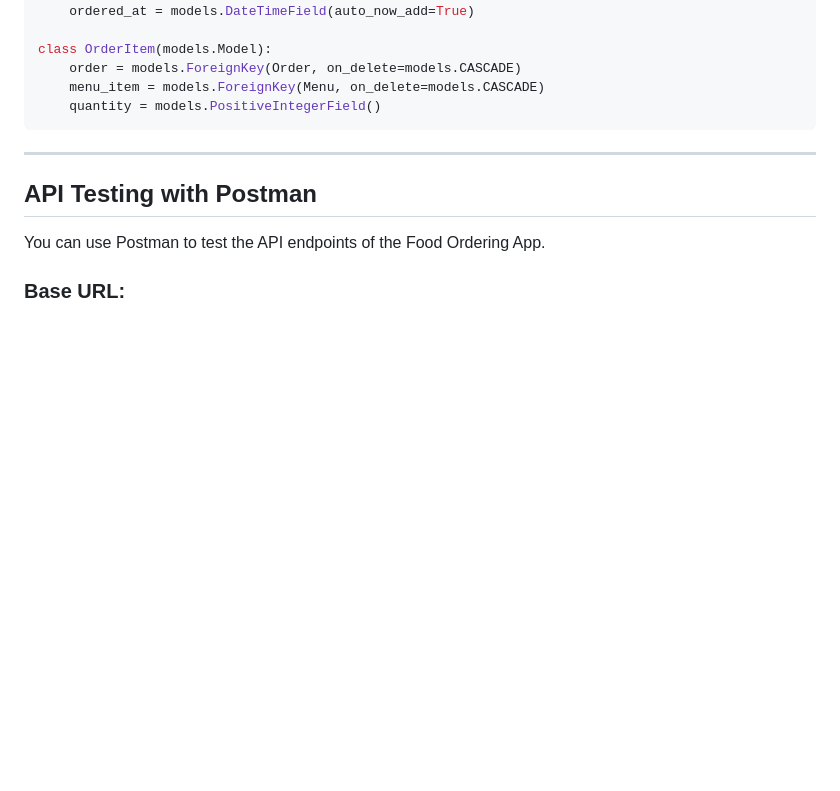
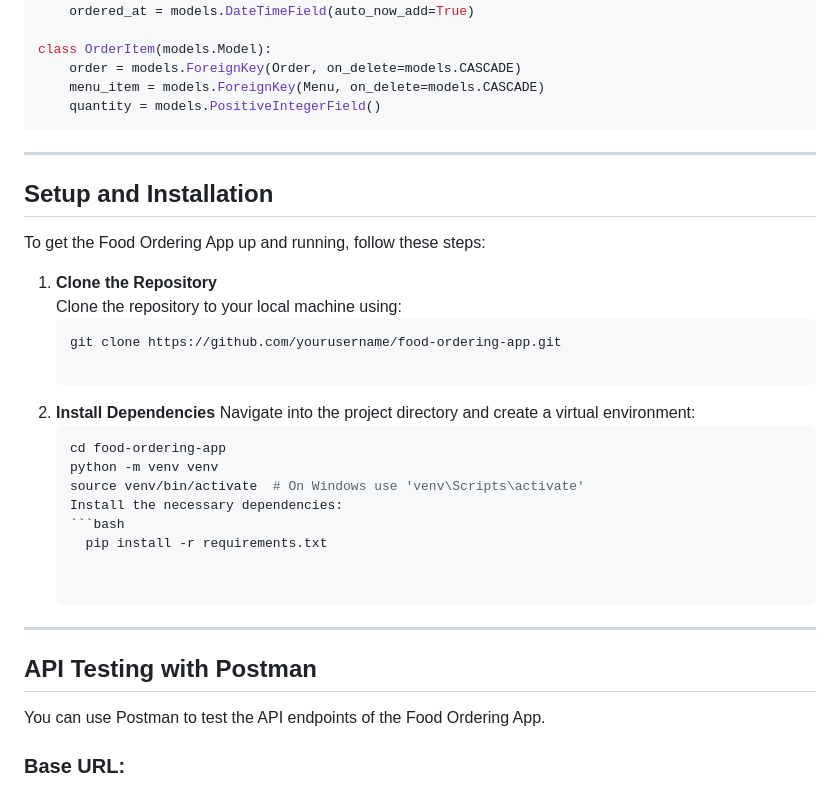
Before and after one commit to Yashraj0241/Food-Ordering-Django-and-Djangorestframework-, a Markdown page: README.md, the part around the change. Rendered like a GitHub page; blank space fills up the shorter version.

````diff
--- a/README.md
+++ b/README.md
@@ -110,6 +110,27 @@ class OrderItem(models.Model):
 ```
 ---
 
+## **Setup and Installation**
+
+To get the Food Ordering App up and running, follow these steps:
+
+1. **Clone the Repository**
+   Clone the repository to your local machine using:
+    ```bash
+    git clone https://github.com/yourusername/food-ordering-app.git
+
+2. **Install Dependencies**
+   Navigate into the project directory and create a virtual environment:
+    ```bash
+    cd food-ordering-app
+    python -m venv venv
+    source venv/bin/activate  # On Windows use 'venv\Scripts\activate'
+   Install the necessary dependencies:
+   ```bash
+      pip install -r requirements.txt
+
+
+---
 ## **API Testing with Postman**
 
 You can use Postman to test the API endpoints of the Food Ordering App.
````
